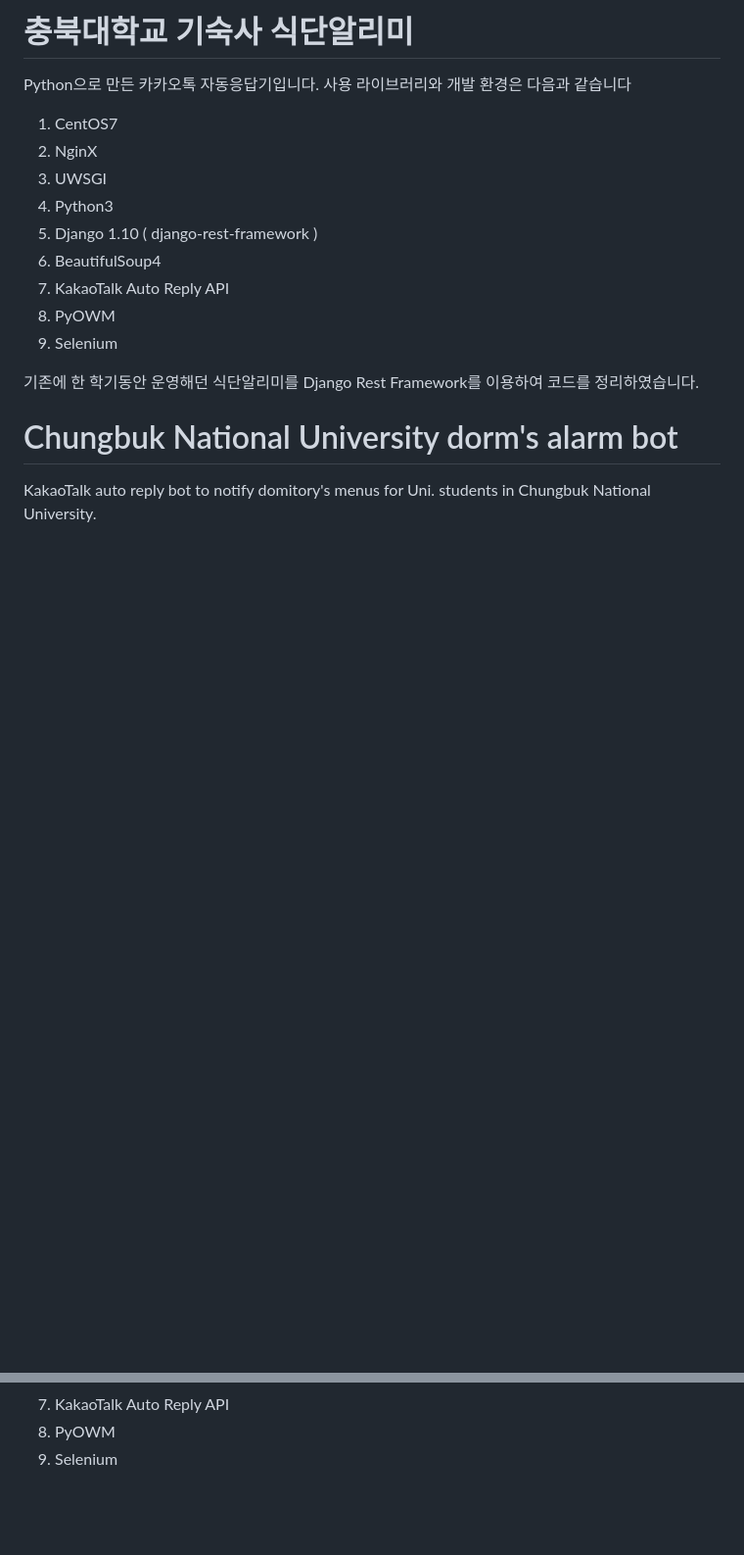
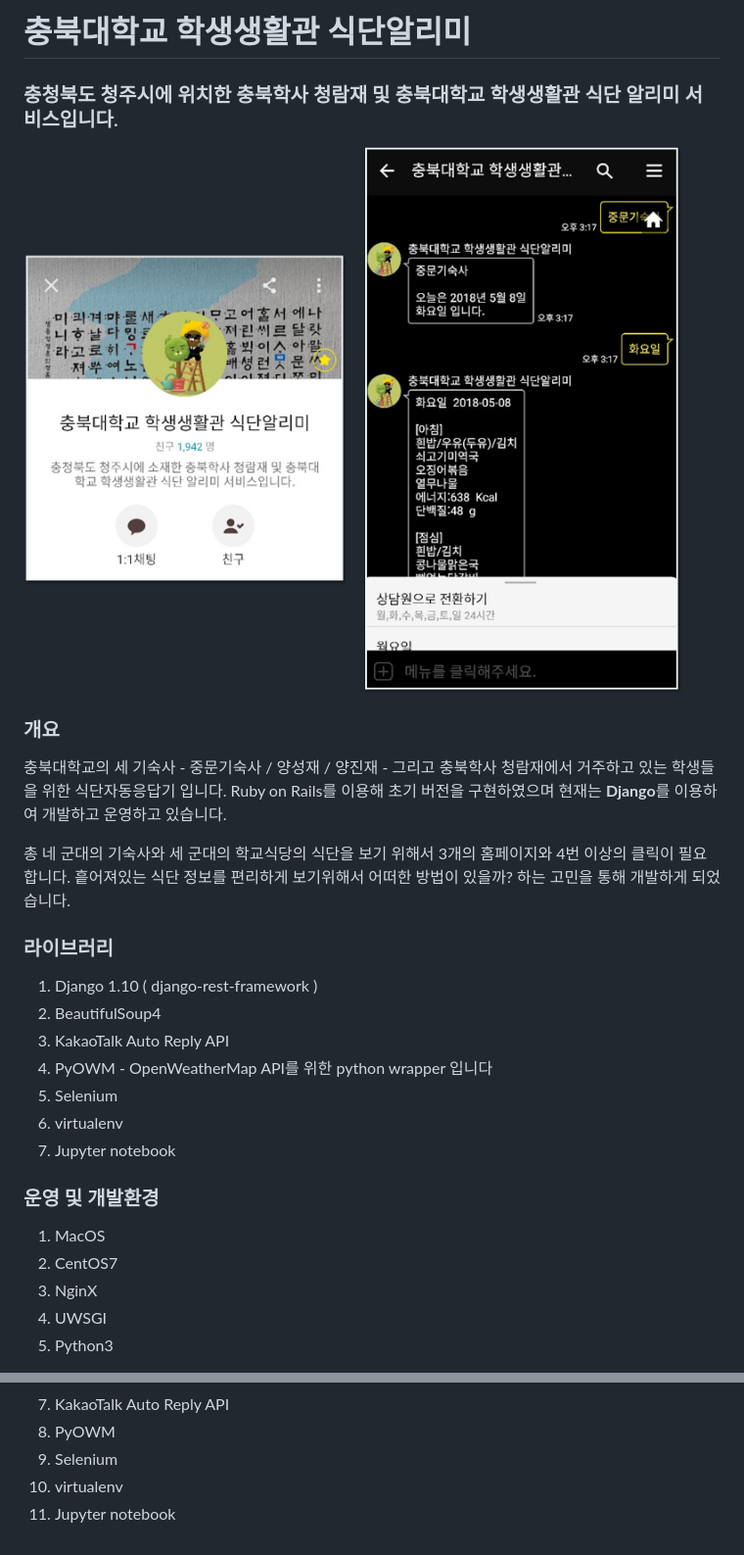
Before and after one commit to jinmay/cbnu_haksik_alarm, a Markdown page: README.md, 2 parts joined by grey strips. Shown at 98% size. GitHub-like rendering; pictures changed too: forReadme/portfolio.png (added); blank space fills up the shorter version.

Commit message:
Edit README.md
Add some pic to describe service.
Write the reason why I make this and what I use

```diff
--- a/README.md
+++ b/README.md
@@ -1,19 +1,29 @@
-# 충북대학교 기숙사 식단알리미
+# 충북대학교 학생생활관 식단알리미
+### 충청북도 청주시에 위치한 충북학사 청람재 및 충북대학교 학생생활관 식단 알리미 서비스입니다.
 
-Python으로 만든 카카오톡 자동응답기입니다. 사용 라이브러리와 개발 환경은 다음과 같습니다
+![portfolio](./forReadme/portfolio.png)
 
-1. CentOS7
-2. NginX
-3. UWSGI
-4. Python3
-5. Django 1.10 ( django-rest-framework )
-6. BeautifulSoup4
-7. KakaoTalk Auto Reply API
-8. PyOWM
-9. Selenium
+### 개요
 
-기존에 한 학기동안 운영해던 식단알리미를 Django Rest Framework를 이용하여 코드를 정리하였습니다.
+충북대학교의 세 기숙사 - 중문기숙사 / 양성재 / 양진재 - 그리고 충북학사 청람재에서 거주하고 있는 학생들을 위한 식단자동응답기 입니다. Ruby on Rails를 이용해 초기 버전을 구현하였으며 현재는 **Django**를 이용하여 개발하고 운영하고 있습니다.
 
-# Chungbuk National University dorm's alarm bot
+총 네 군대의 기숙사와 세 군대의 학교식당의 식단을 보기 위해서 3개의 홈페이지와 4번 이상의 클릭이 필요합니다. 흩어져있는 식단 정보를 편리하게 보기위해서 어떠한 방법이 있을까? 하는 고민을 통해 개발하게 되었습니다.
 
-KakaoTalk auto reply bot to notify domitory's menus for Uni. students in Chungbuk National University.
+### 라이브러리
+
+1. Django 1.10 ( django-rest-framework )
+2. BeautifulSoup4
+3. KakaoTalk Auto Reply API
+4. PyOWM - OpenWeatherMap API를 위한 python wrapper 입니다
+5. Selenium
+6. virtualenv
+7. Jupyter notebook
+
+### 운영 및 개발환경
+
+1. MacOS
+2. CentOS7
+3. NginX
+4. UWSGI
+5. Python3
+
@@ -29,3 +55,5 @@ There are development environment and library used below.
 7. KakaoTalk Auto Reply API
 8. PyOWM
 9. Selenium
+10. virtualenv
+11. Jupyter notebook
```
Also changed, not shown: other parts of README.md (+16 -0 lines), forReadme/date.png (added), forReadme/notice.png (added), forReadme/weather.png (added).
